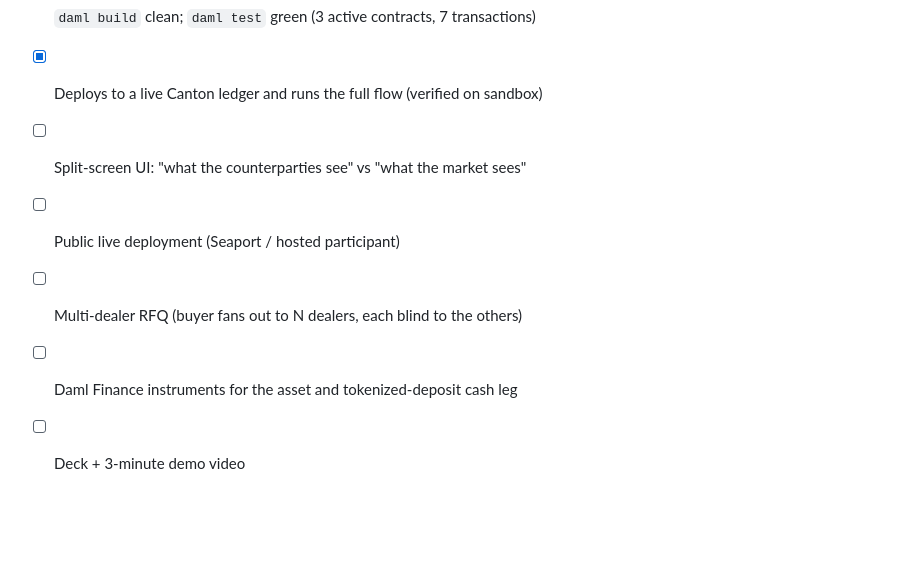
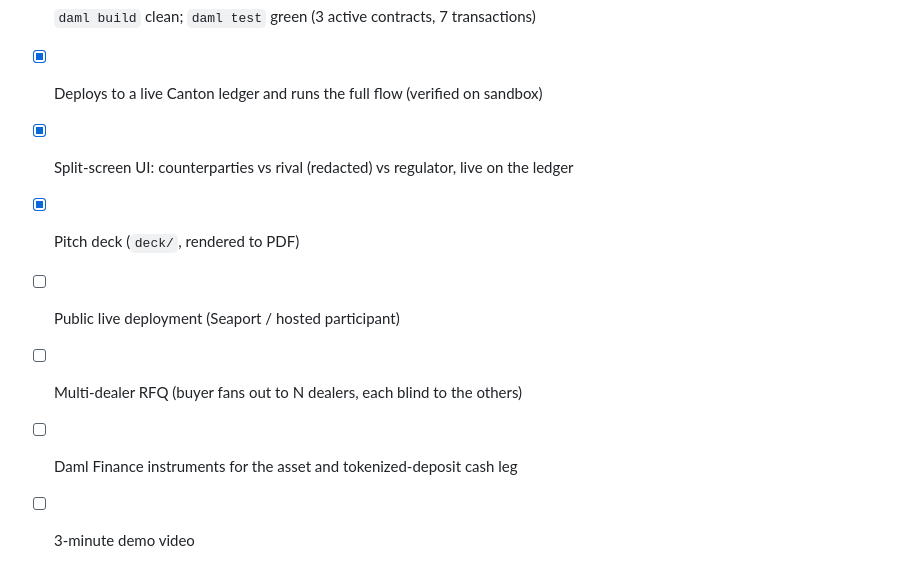
Before and after one commit to TheSupermanish/blackrocq, a Markdown page: README.md, the part around one of its changes. Rendered like a GitHub page; blank space fills up the shorter version.

```diff
--- a/README.md
+++ b/README.md
@@ -67,8 +82,9 @@ See [DEPLOY.md](DEPLOY.md) for hosted deployment (Seaport, Canton DevNet).
 - [x] Core Daml model: RFQ → Quote → Trade → atomic DvP, with regulator window
 - [x] `daml build` clean; `daml test` green (3 active contracts, 7 transactions)
 - [x] Deploys to a live Canton ledger and runs the full flow (verified on sandbox)
-- [ ] Split-screen UI: "what the counterparties see" vs "what the market sees"
+- [x] Split-screen UI: counterparties vs rival (redacted) vs regulator, live on the ledger
+- [x] Pitch deck (`deck/`, rendered to PDF)
 - [ ] Public live deployment (Seaport / hosted participant)
 - [ ] Multi-dealer RFQ (buyer fans out to N dealers, each blind to the others)
 - [ ] Daml Finance instruments for the asset and tokenized-deposit cash leg
-- [ ] Deck + 3-minute demo video
+- [ ] 3-minute demo video
```
Also changed, not shown: other parts of README.md (+15 -0 lines), app/README.md (added, +53 -0 lines), docs/demo-seeded.png (added), docs/demo-settled.png (added), 7 other files.
